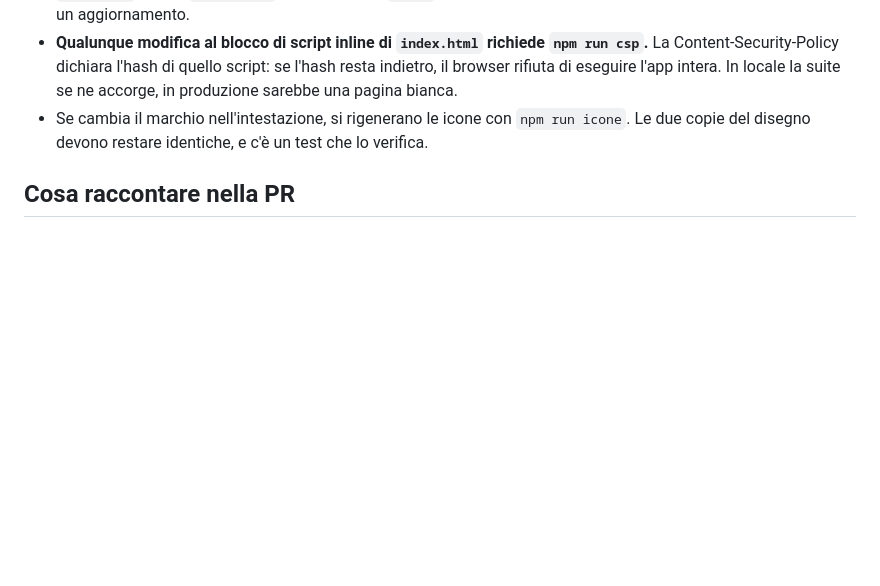
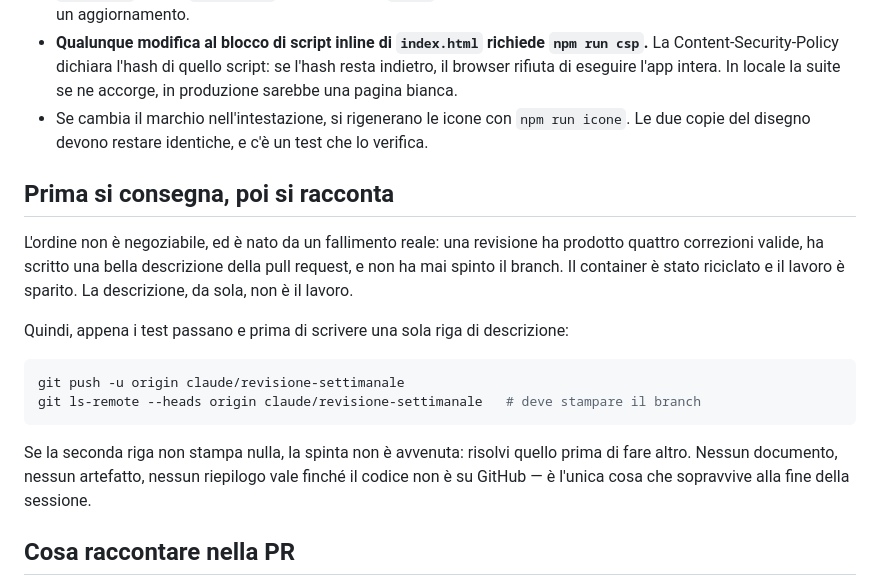
Before and after one commit to ShakeMyMids/ActionApp, a Markdown page: docs/revisione-settimanale.md, the part around the change. GitHub-like rendering; blank space fills up the shorter version.

Commit message:
Mette la spinta del branch prima della descrizione, nel mandato
La prima esecuzione della revisione settimanale ha trovato quattro difetti
reali, ha scritto la descrizione della pull request come artefatto, e non
ha mai spinto il branch. Il container è stato riciclato e le correzioni
sono sparite: restava il racconto di un lavoro che non esisteva più da
nessuna parte.

Il mandato ora impone di spingere appena i test passano, e di verificare
con ls-remote che la spinta sia arrivata, prima di scrivere qualunque
descrizione.

Co-Authored-By: Claude Opus 5 <noreply@anthropic.com>
Claude-Session: https://claude.ai/code/session_01J9EdteUiEH4i4ZcPgcaz1X

````diff
--- a/docs/revisione-settimanale.md
+++ b/docs/revisione-settimanale.md
@@ -75,6 +75,25 @@ danno diretto a chi la usa.
   `npm run icone`. Le due copie del disegno devono restare identiche, e c'è un
   test che lo verifica.
 
+## Prima si consegna, poi si racconta
+
+L'ordine non è negoziabile, ed è nato da un fallimento reale: una revisione ha
+prodotto quattro correzioni valide, ha scritto una bella descrizione della pull
+request, e non ha mai spinto il branch. Il container è stato riciclato e il
+lavoro è sparito. La descrizione, da sola, non è il lavoro.
+
+Quindi, appena i test passano e prima di scrivere una sola riga di descrizione:
+
+```bash
+git push -u origin claude/revisione-settimanale
+git ls-remote --heads origin claude/revisione-settimanale   # deve stampare il branch
+```
+
+Se la seconda riga non stampa nulla, la spinta non è avvenuta: risolvi quello
+prima di fare altro. Nessun documento, nessun artefatto, nessun riepilogo vale
+finché il codice non è su GitHub — è l'unica cosa che sopravvive alla fine della
+sessione.
+
 ## Cosa raccontare nella PR
 
 La descrizione serve a chi legge fra sei mesi, non a chi ha appena scritto il
````
